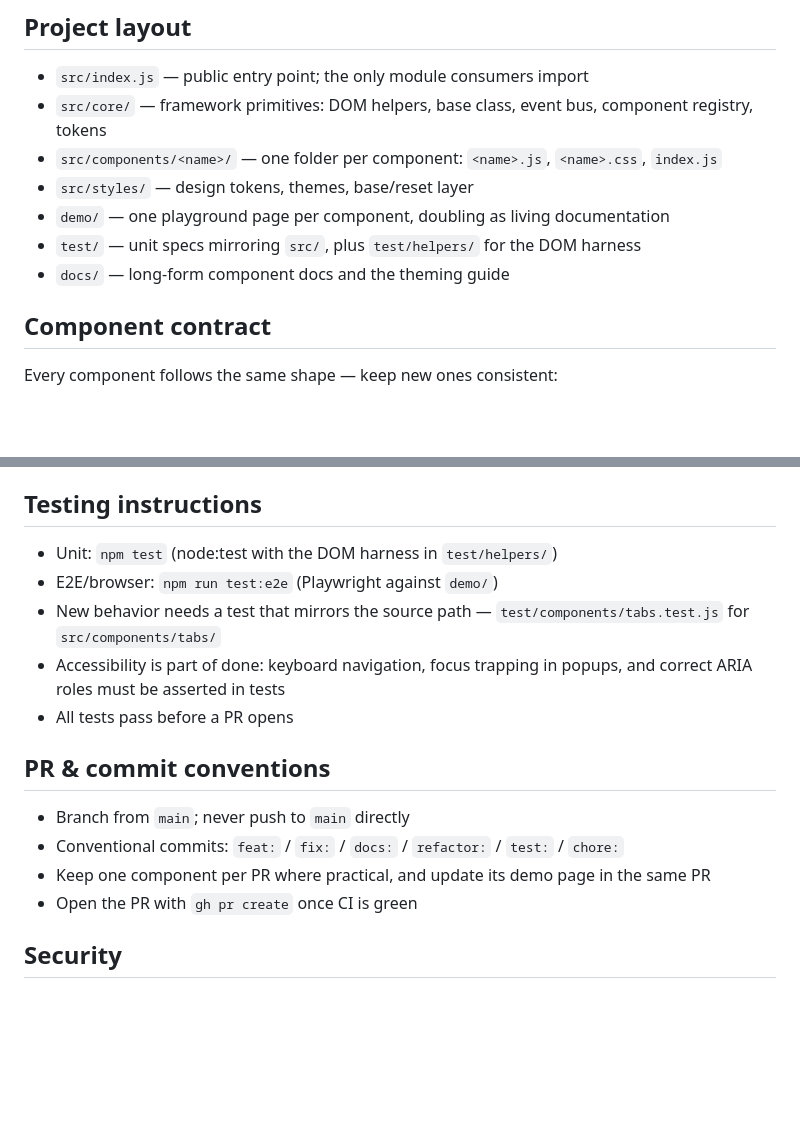
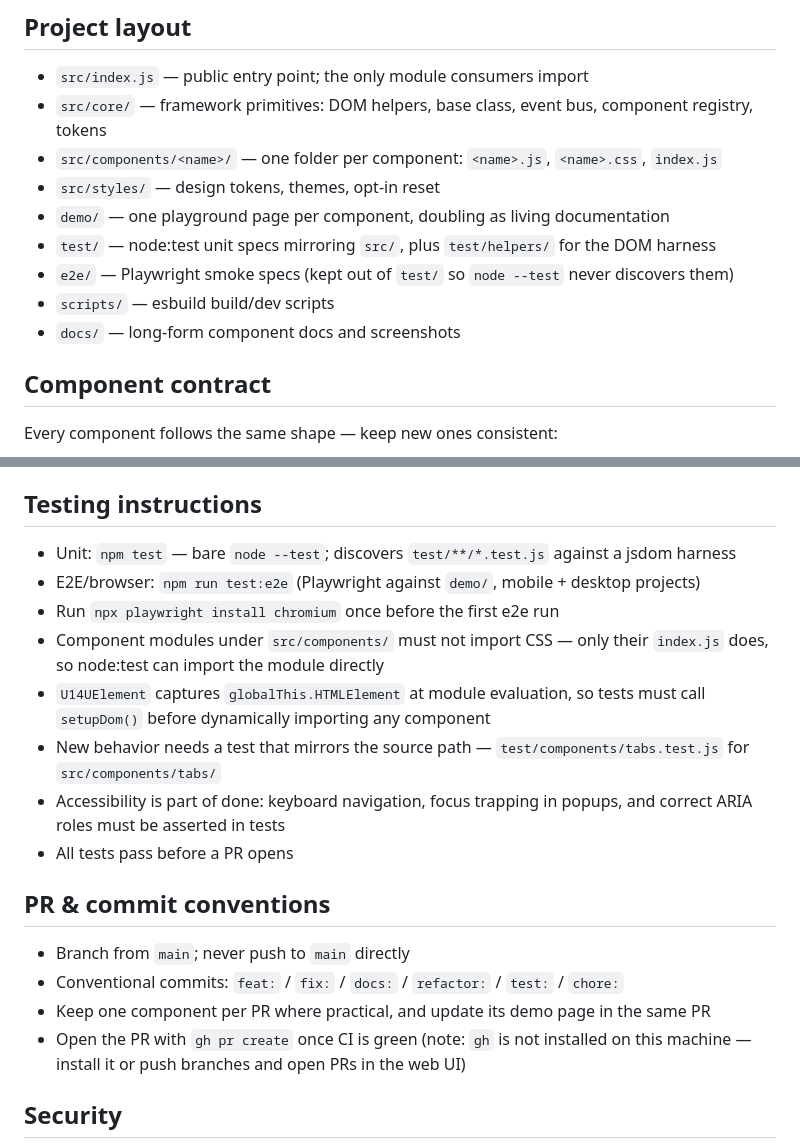
Before and after one commit to AI-AgentCoder2026/UI4U, a Markdown page: AGENTS.md, 2 parts joined by grey strips. GitHub-like rendering; blank space fills up the shorter version.

```diff
--- a/AGENTS.md
+++ b/AGENTS.md
@@ -16,10 +16,12 @@ U14U — a framework-agnostic UI library for mobile and desktop web, built from
 - `src/index.js` — public entry point; the only module consumers import
 - `src/core/` — framework primitives: DOM helpers, base class, event bus, component registry, tokens
 - `src/components/<name>/` — one folder per component: `<name>.js`, `<name>.css`, `index.js`
-- `src/styles/` — design tokens, themes, base/reset layer
+- `src/styles/` — design tokens, themes, opt-in reset
 - `demo/` — one playground page per component, doubling as living documentation
-- `test/` — unit specs mirroring `src/`, plus `test/helpers/` for the DOM harness
-- `docs/` — long-form component docs and the theming guide
+- `test/` — node:test unit specs mirroring `src/`, plus `test/helpers/` for the DOM harness
+- `e2e/` — Playwright smoke specs (kept out of `test/` so `node --test` never discovers them)
+- `scripts/` — esbuild build/dev scripts
+- `docs/` — long-form component docs and screenshots
 
 ## Component contract
 
@@ -55,8 +57,11 @@ Ship a component only when its demo page and tests exist; add the rest as the pr
 
 ## Testing instructions
 
-- Unit: `npm test` (node:test with the DOM harness in `test/helpers/`)
-- E2E/browser: `npm run test:e2e` (Playwright against `demo/`)
+- Unit: `npm test` — bare `node --test`; discovers `test/**/*.test.js` against a jsdom harness
+- E2E/browser: `npm run test:e2e` (Playwright against `demo/`, mobile + desktop projects)
+- Run `npx playwright install chromium` once before the first e2e run
+- Component modules under `src/components/` must not import CSS — only their `index.js` does, so node:test can import the module directly
+- `U14UElement` captures `globalThis.HTMLElement` at module evaluation, so tests must call `setupDom()` before dynamically importing any component
 - New behavior needs a test that mirrors the source path — `test/components/tabs.test.js` for `src/components/tabs/`
 - Accessibility is part of done: keyboard navigation, focus trapping in popups, and correct ARIA roles must be asserted in tests
 - All tests pass before a PR opens
@@ -66,7 +71,7 @@ Ship a component only when its demo page and tests exist; add the rest as the pr
 - Branch from `main`; never push to `main` directly
 - Conventional commits: `feat:` / `fix:` / `docs:` / `refactor:` / `test:` / `chore:`
 - Keep one component per PR where practical, and update its demo page in the same PR
-- Open the PR with `gh pr create` once CI is green
+- Open the PR with `gh pr create` once CI is green (note: `gh` is not installed on this machine — install it or push branches and open PRs in the web UI)
 
 ## Security
 
```
Also changed, not shown: README.md (+2 -0 lines), docs/screenshots/tabs-desktop-dark.png (added), docs/screenshots/tabs-desktop-light.png (added), docs/screenshots/tabs-mobile-dark.png (added), 3 other files.
